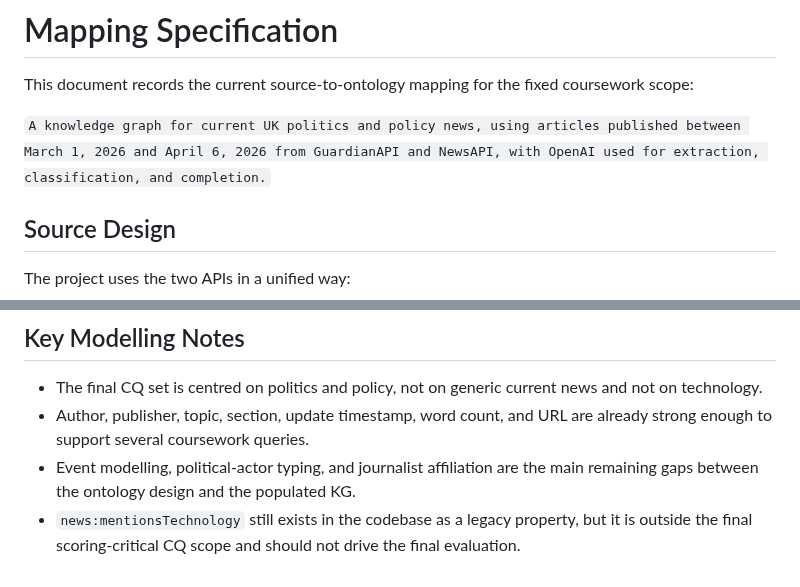
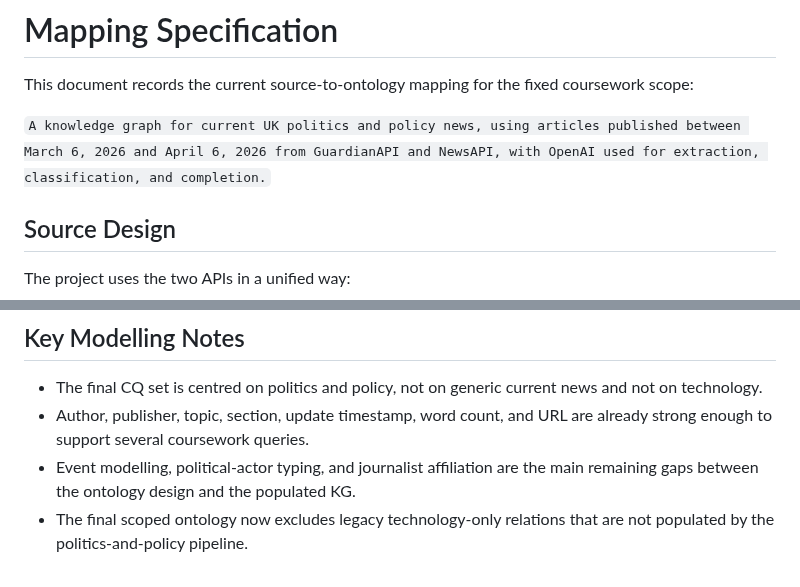
Before and after one commit to ADI-0519/5CCSAKNE-CW2, a Markdown page: docs/mapping_specification.md, 2 parts joined by grey strips. Drawn GitHub-style.

Commit message:
Update ontology docs to match politics-focused pipeline

```diff
--- a/docs/mapping_specification.md
+++ b/docs/mapping_specification.md
@@ -2,7 +2,7 @@
 
 This document records the current source-to-ontology mapping for the fixed coursework scope:
 
-`A knowledge graph for current UK politics and policy news, using articles published between March 1, 2026 and April 6, 2026 from GuardianAPI and NewsAPI, with OpenAI used for extraction, classification, and completion.`
+`A knowledge graph for current UK politics and policy news, using articles published between March 6, 2026 and April 6, 2026 from GuardianAPI and NewsAPI, with OpenAI used for extraction, classification, and completion.`
 
 ## Source Design
 
@@ -93,4 +93,4 @@ Each collected article is normalized into a record with these fields:
 - The final CQ set is centred on politics and policy, not on generic current news and not on technology.
 - Author, publisher, topic, section, update timestamp, word count, and URL are already strong enough to support several coursework queries.
 - Event modelling, political-actor typing, and journalist affiliation are the main remaining gaps between the ontology design and the populated KG.
-- `news:mentionsTechnology` still exists in the codebase as a legacy property, but it is outside the final scoring-critical CQ scope and should not drive the final evaluation.
+- The final scoped ontology now excludes legacy technology-only relations that are not populated by the politics-and-policy pipeline.
```
Also changed, not shown: docs/final_ontology_plan.md (+1 -2 lines).
